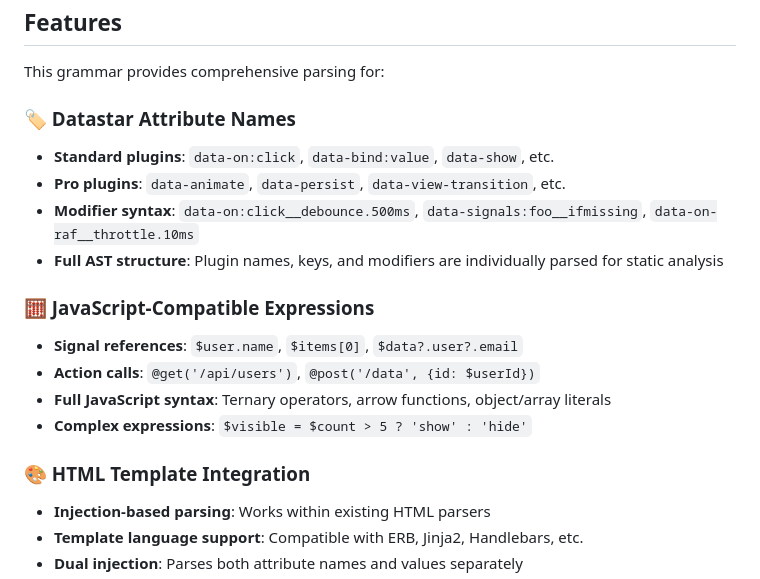
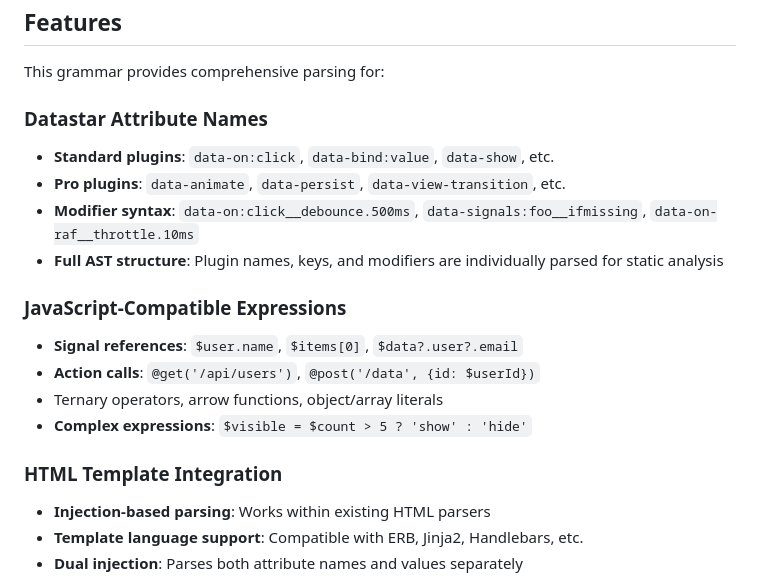
Before and after one commit to YuryKL/tree-sitter-datastar, a Markdown page: README.md, the part around the change. Drawn GitHub-style.

Commit message:
Fix formatting and headings in README.md

```diff
--- a/README.md
+++ b/README.md
@@ -6,19 +6,19 @@ A [Tree-sitter](https://tree-sitter.github.io) grammar for [Datastar](https://da
 
 This grammar provides comprehensive parsing for:
 
-### 🏷️ Datastar Attribute Names
+### Datastar Attribute Names
 - **Standard plugins**: `data-on:click`, `data-bind:value`, `data-show`, etc.
 - **Pro plugins**: `data-animate`, `data-persist`, `data-view-transition`, etc.
 - **Modifier syntax**: `data-on:click__debounce.500ms`, `data-signals:foo__ifmissing`, `data-on-raf__throttle.10ms`
 - **Full AST structure**: Plugin names, keys, and modifiers are individually parsed for static analysis
 
-### 🧮 JavaScript-Compatible Expressions
+### JavaScript-Compatible Expressions
 - **Signal references**: `$user.name`, `$items[0]`, `$data?.user?.email`
 - **Action calls**: `@get('/api/users')`, `@post('/data', {id: $userId})`
-- **Full JavaScript syntax**: Ternary operators, arrow functions, object/array literals
+- Ternary operators, arrow functions, object/array literals
 - **Complex expressions**: `$visible = $count > 5 ? 'show' : 'hide'`
 
-### 🎨 HTML Template Integration
+### HTML Template Integration
 - **Injection-based parsing**: Works within existing HTML parsers
 - **Template language support**: Compatible with ERB, Jinja2, Handlebars, etc.
 - **Dual injection**: Parses both attribute names and values separately
```
